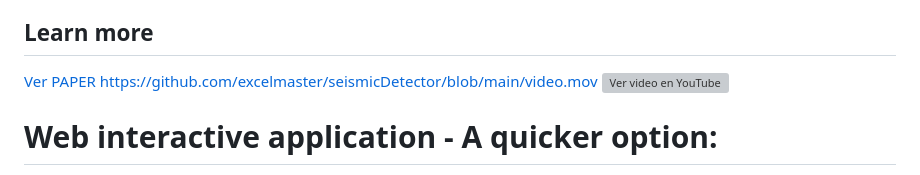
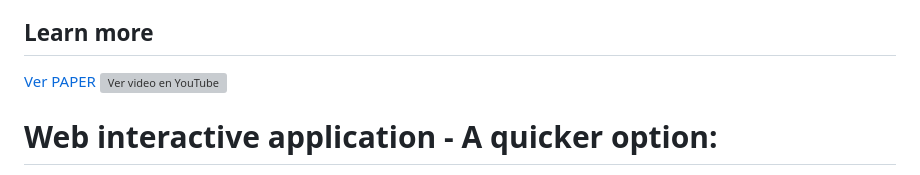
Before and after one commit to excelmaster/seismicDetector, a Markdown page: README.md, the part around the change. Drawn GitHub-style; grey boxes are pictures that could not be loaded.

```diff
--- a/README.md
+++ b/README.md
@@ -5,7 +5,6 @@ This project is focused on detecting seismic events using spectrogram analysis a
 ## Learn more
 [Ver](https://www.youtube.com/watch?v=dERFpcr99HM&ab_channel=KarenDayanna)
 [PAPER](./Spectrogram%20Analysis%20Using%20Machine%20Learning%20Models.pdf)
-https://github.com/excelmaster/seismicDetector/blob/main/video.mov
 <a href="https://www.youtube.com/watch?v=dERFpcr99HM" target="_blank">
   <img src="https://img.youtube.com/vi/dERFpcr99HM/0.jpg" alt="Ver video en YouTube" width="500"/>
 </a>
```
